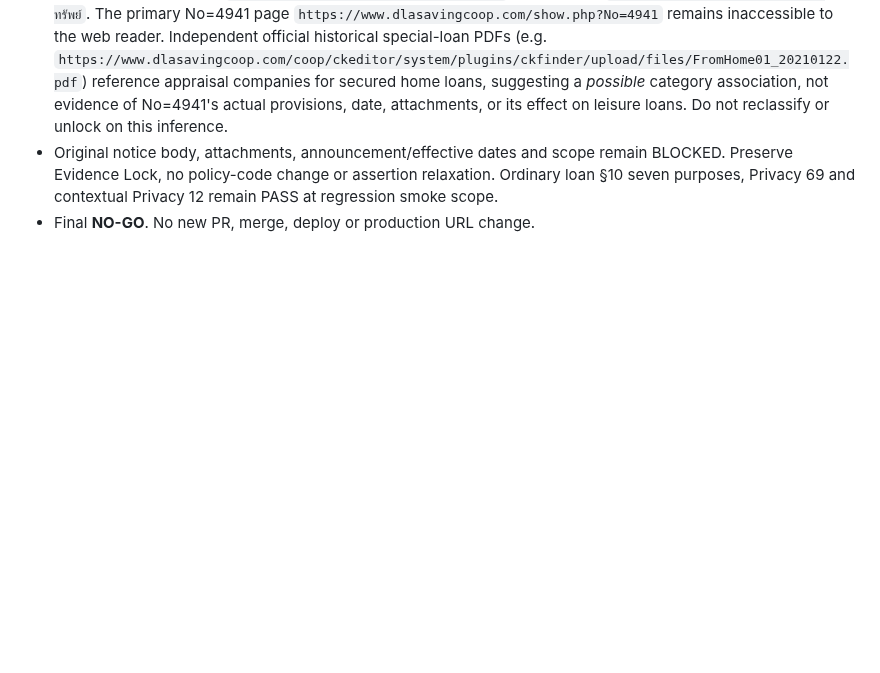
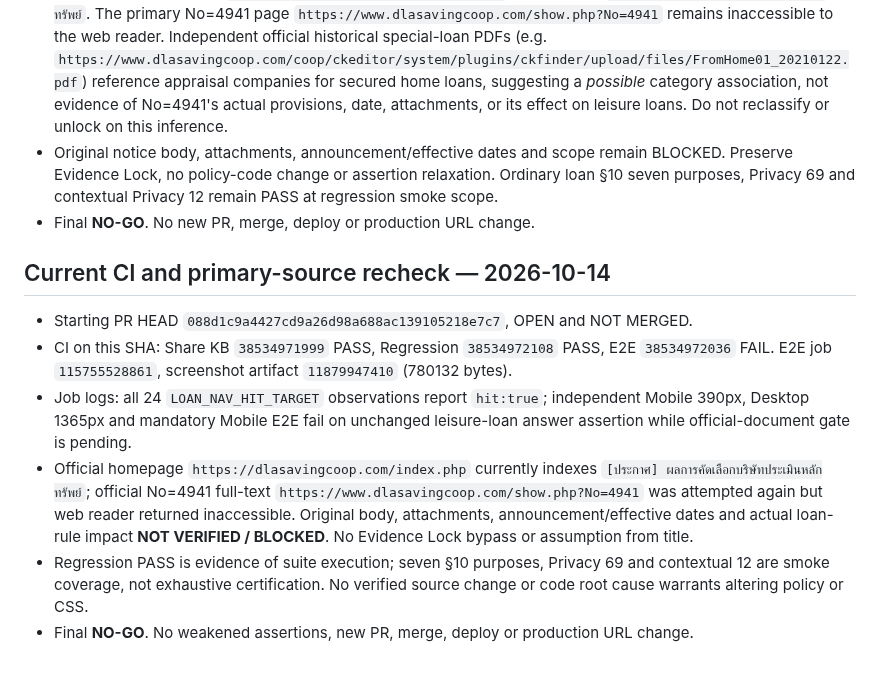
Before and after one commit to sayampreecha-ux/dlasavingcoop-member-assistant, a Markdown page: docs/pr136-loan-amendment-rule-gap-20261014.md, the part around the change. Rendered like a GitHub page; blank space fills up the shorter version.

Commit message:
docs: record latest PR136 CI and primary notice recheck

```diff
--- a/docs/pr136-loan-amendment-rule-gap-20261014.md
+++ b/docs/pr136-loan-amendment-rule-gap-20261014.md
@@ -307,3 +307,12 @@ Verified branch HEAD `076db423c0cac37a7f283cf79f0e687bc336424d` (compare: identi
 - Public official site index `https://dlasavingcoop.com/index.php` displays title `[ประกาศ] ผลการคัดเลือกบริษัทประเมินหลักทรัพย์`. The primary No=4941 page `https://www.dlasavingcoop.com/show.php?No=4941` remains inaccessible to the web reader. Independent official historical special-loan PDFs (e.g. `https://www.dlasavingcoop.com/coop/ckeditor/system/plugins/ckfinder/upload/files/FromHome01_20210122.pdf`) reference appraisal companies for secured home loans, suggesting a *possible* category association, not evidence of No=4941's actual provisions, date, attachments, or its effect on leisure loans. Do not reclassify or unlock on this inference.
 - Original notice body, attachments, announcement/effective dates and scope remain BLOCKED. Preserve Evidence Lock, no policy-code change or assertion relaxation. Ordinary loan §10 seven purposes, Privacy 69 and contextual Privacy 12 remain PASS at regression smoke scope.
 - Final **NO-GO**. No new PR, merge, deploy or production URL change.
+
+## Current CI and primary-source recheck — 2026-10-14
+
+- Starting PR HEAD `088d1c9a4427cd9a26d98a688ac139105218e7c7`, OPEN and NOT MERGED.
+- CI on this SHA: Share KB `38534971999` PASS, Regression `38534972108` PASS, E2E `38534972036` FAIL. E2E job `115755528861`, screenshot artifact `11879947410` (780132 bytes).
+- Job logs: all 24 `LOAN_NAV_HIT_TARGET` observations report `hit:true`; independent Mobile 390px, Desktop 1365px and mandatory Mobile E2E fail on unchanged leisure-loan answer assertion while official-document gate is pending.
+- Official homepage `https://dlasavingcoop.com/index.php` currently indexes `[ประกาศ] ผลการคัดเลือกบริษัทประเมินหลักทรัพย์`; official No=4941 full-text `https://www.dlasavingcoop.com/show.php?No=4941` was attempted again but web reader returned inaccessible. Original body, attachments, announcement/effective dates and actual loan-rule impact **NOT VERIFIED / BLOCKED**. No Evidence Lock bypass or assumption from title.
+- Regression PASS is evidence of suite execution; seven §10 purposes, Privacy 69 and contextual 12 are smoke coverage, not exhaustive certification. No verified source change or code root cause warrants altering policy or CSS.
+- Final **NO-GO**. No weakened assertions, new PR, merge, deploy or production URL change.
```
